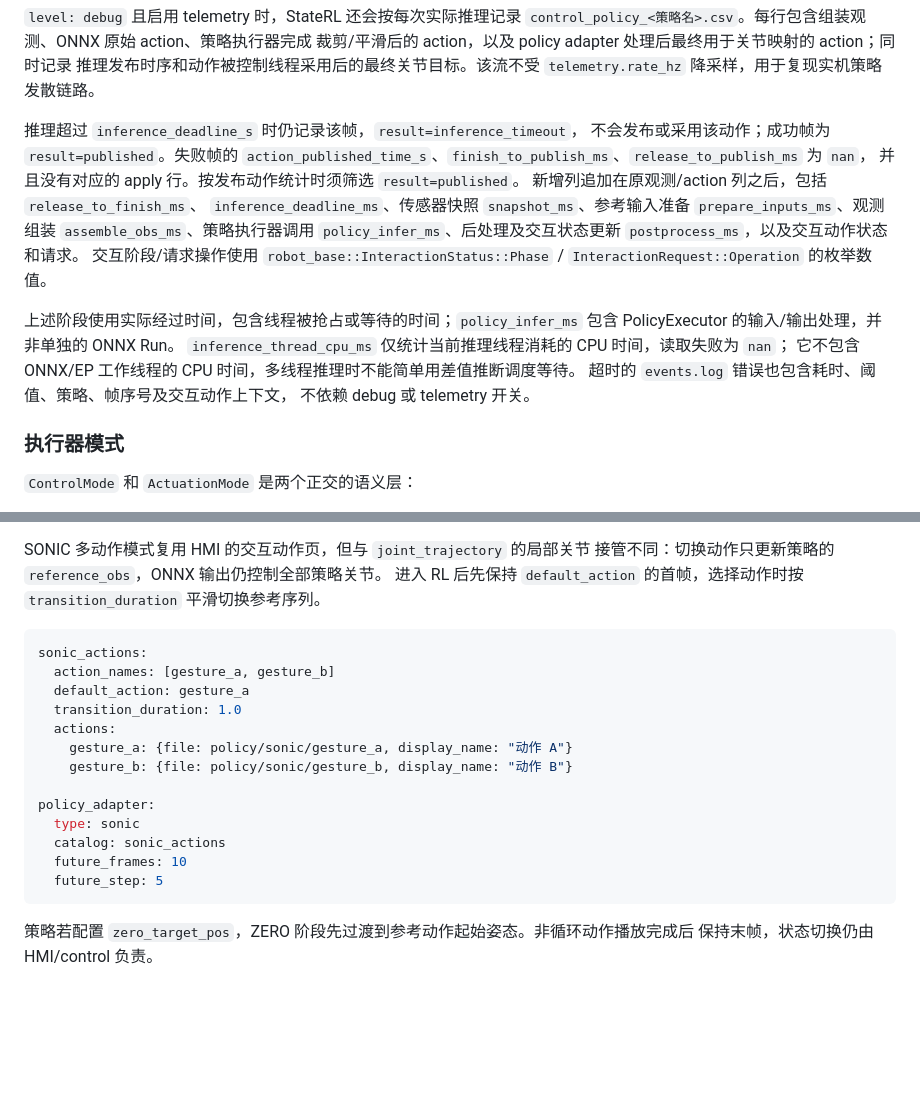
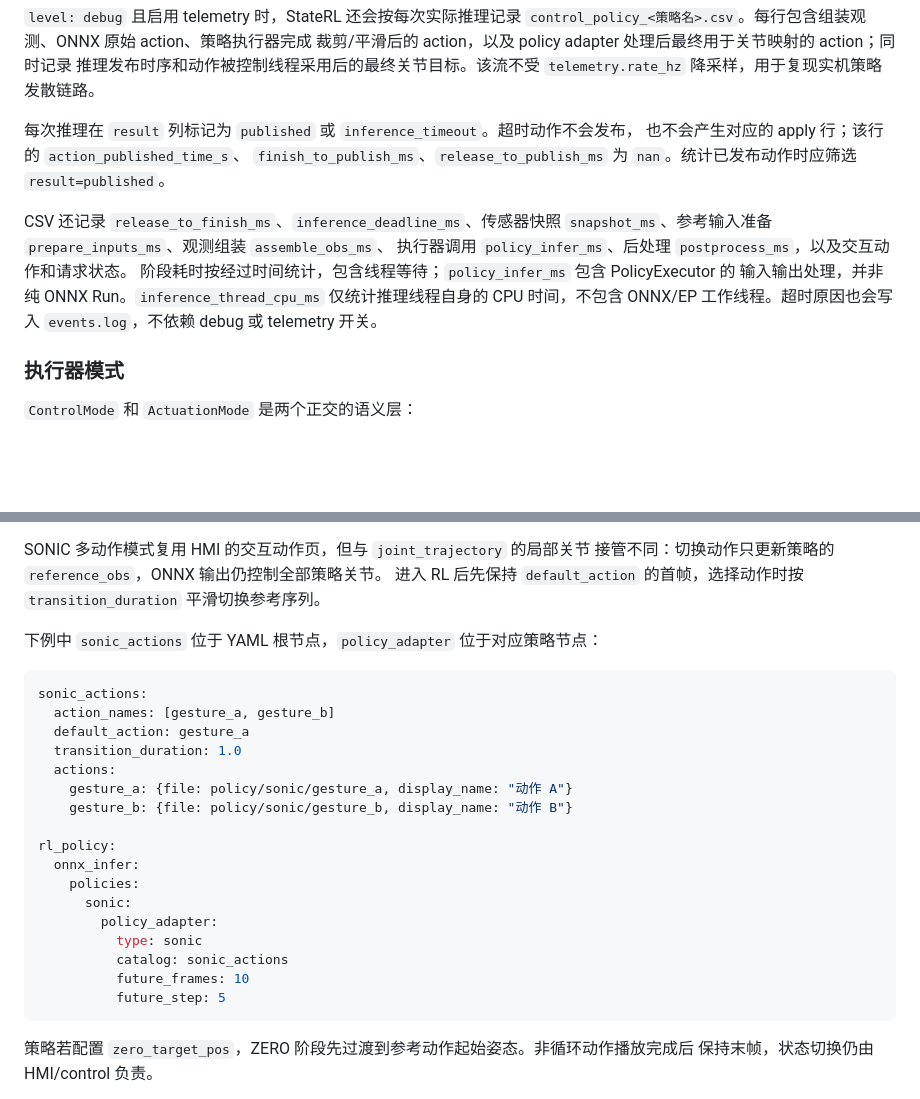
Before and after one commit to spacemit-robotics/humanoid_common, a Markdown page: README.md, 2 parts joined by grey strips. Rendered like a GitHub page; blank space fills up the shorter version.

Commit message:
docs(humanoid_common): clarify SONIC runtime interfaces

````diff
--- a/README.md
+++ b/README.md
@@ -234,23 +234,18 @@ driver 终端以固定屏限频刷新，
 推理发布时序和动作被控制线程采用后的最终关节目标。该流不受 `telemetry.rate_hz`
 降采样，用于复现实机策略发散链路。
 
-推理超过 `inference_deadline_s` 时仍记录该帧，`result=inference_timeout`，
-不会发布或采用该动作；成功帧为 `result=published`。失败帧的
-`action_published_time_s`、`finish_to_publish_ms`、`release_to_publish_ms` 为 `nan`，
-并且没有对应的 apply 行。按发布动作统计时须筛选 `result=published`。
-新增列追加在原观测/action 列之后，包括 `release_to_finish_ms`、
-`inference_deadline_ms`、传感器快照 `snapshot_ms`、参考输入准备
-`prepare_inputs_ms`、观测组装 `assemble_obs_ms`、策略执行器调用
-`policy_infer_ms`、后处理及交互状态更新 `postprocess_ms`，以及交互动作状态和请求。
-交互阶段/请求操作使用 `robot_base::InteractionStatus::Phase` /
-`InteractionRequest::Operation` 的枚举数值。
+每次推理在 `result` 列标记为 `published` 或 `inference_timeout`。超时动作不会发布，
+也不会产生对应的 apply 行；该行的 `action_published_time_s`、
+`finish_to_publish_ms`、`release_to_publish_ms` 为 `nan`。统计已发布动作时应筛选
+`result=published`。
 
-上述阶段使用实际经过时间，包含线程被抢占或等待的时间；`policy_infer_ms` 包含
-PolicyExecutor 的输入/输出处理，并非单独的 ONNX Run。
-`inference_thread_cpu_ms` 仅统计当前推理线程消耗的 CPU 时间，读取失败为 `nan`；
-它不包含 ONNX/EP 工作线程的 CPU 时间，多线程推理时不能简单用差值推断调度等待。
-超时的 `events.log` 错误也包含耗时、阈值、策略、帧序号及交互动作上下文，
-不依赖 debug 或 telemetry 开关。
+CSV 还记录 `release_to_finish_ms`、`inference_deadline_ms`、传感器快照
+`snapshot_ms`、参考输入准备 `prepare_inputs_ms`、观测组装 `assemble_obs_ms`、
+执行器调用 `policy_infer_ms`、后处理 `postprocess_ms`，以及交互动作和请求状态。
+阶段耗时按经过时间统计，包含线程等待；`policy_infer_ms` 包含 PolicyExecutor 的
+输入输出处理，并非纯 ONNX Run。`inference_thread_cpu_ms` 仅统计推理线程自身的
+CPU 时间，不包含 ONNX/EP 工作线程。超时原因也会写入 `events.log`，不依赖
+debug 或 telemetry 开关。
 
 ### 执行器模式
 
@@ -345,6 +340,8 @@ SONIC 多动作模式复用 HMI 的交互动作页，但与 `joint_trajectory`
 进入 RL 后先保持 `default_action` 的首帧，选择动作时按
 `transition_duration` 平滑切换参考序列。
 
+下例中 `sonic_actions` 位于 YAML 根节点，`policy_adapter` 位于对应策略节点：
+
 ```yaml
 sonic_actions:
   action_names: [gesture_a, gesture_b]
@@ -354,11 +351,15 @@ sonic_actions:
     gesture_a: {file: policy/sonic/gesture_a, display_name: "动作 A"}
     gesture_b: {file: policy/sonic/gesture_b, display_name: "动作 B"}
 
-policy_adapter:
-  type: sonic
-  catalog: sonic_actions
-  future_frames: 10
-  future_step: 5
+rl_policy:
+  onnx_infer:
+    policies:
+      sonic:
+        policy_adapter:
+          type: sonic
+          catalog: sonic_actions
+          future_frames: 10
+          future_step: 5
 ```
 
 策略若配置
````
Also changed, not shown: src/behavior_manager/README.md (+3 -3 lines), src/robot_base/README.md (+6 -5 lines).
